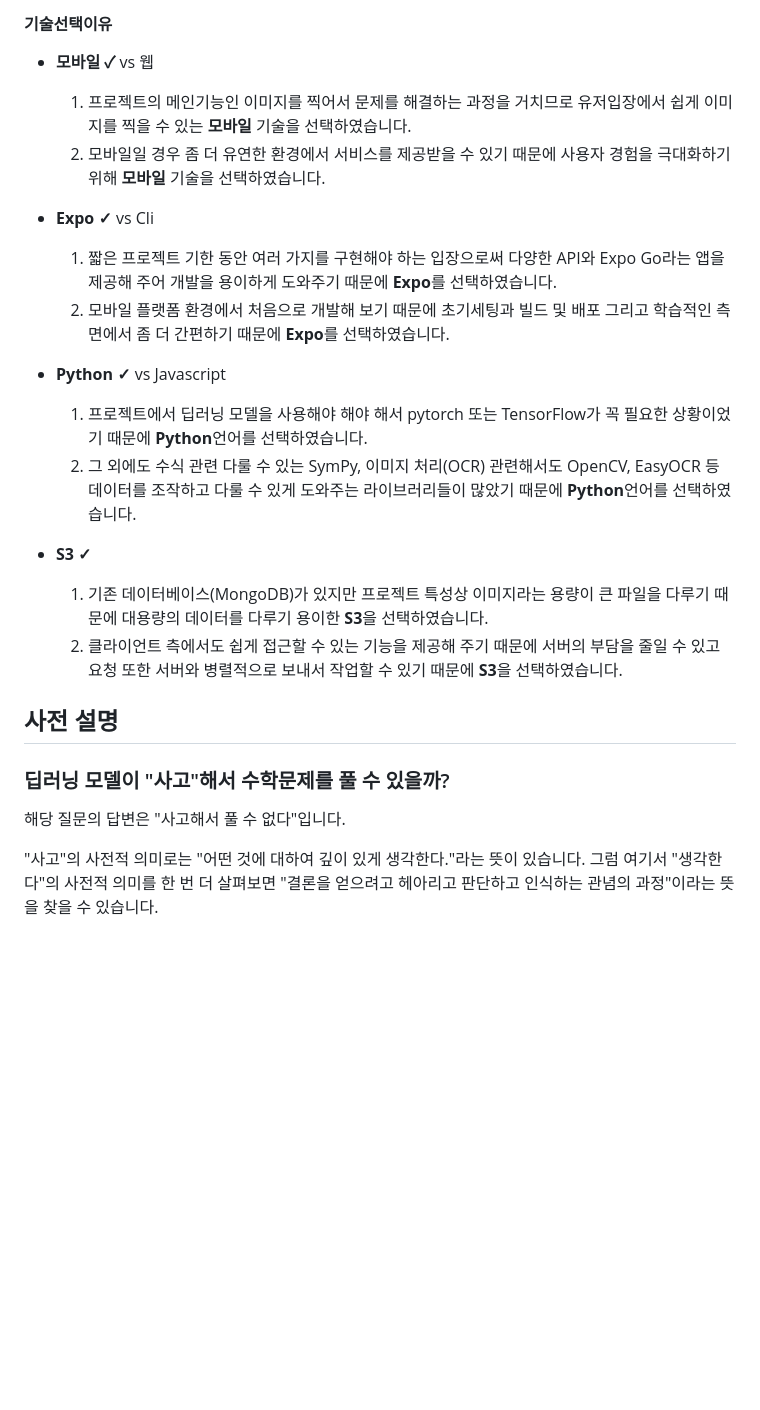
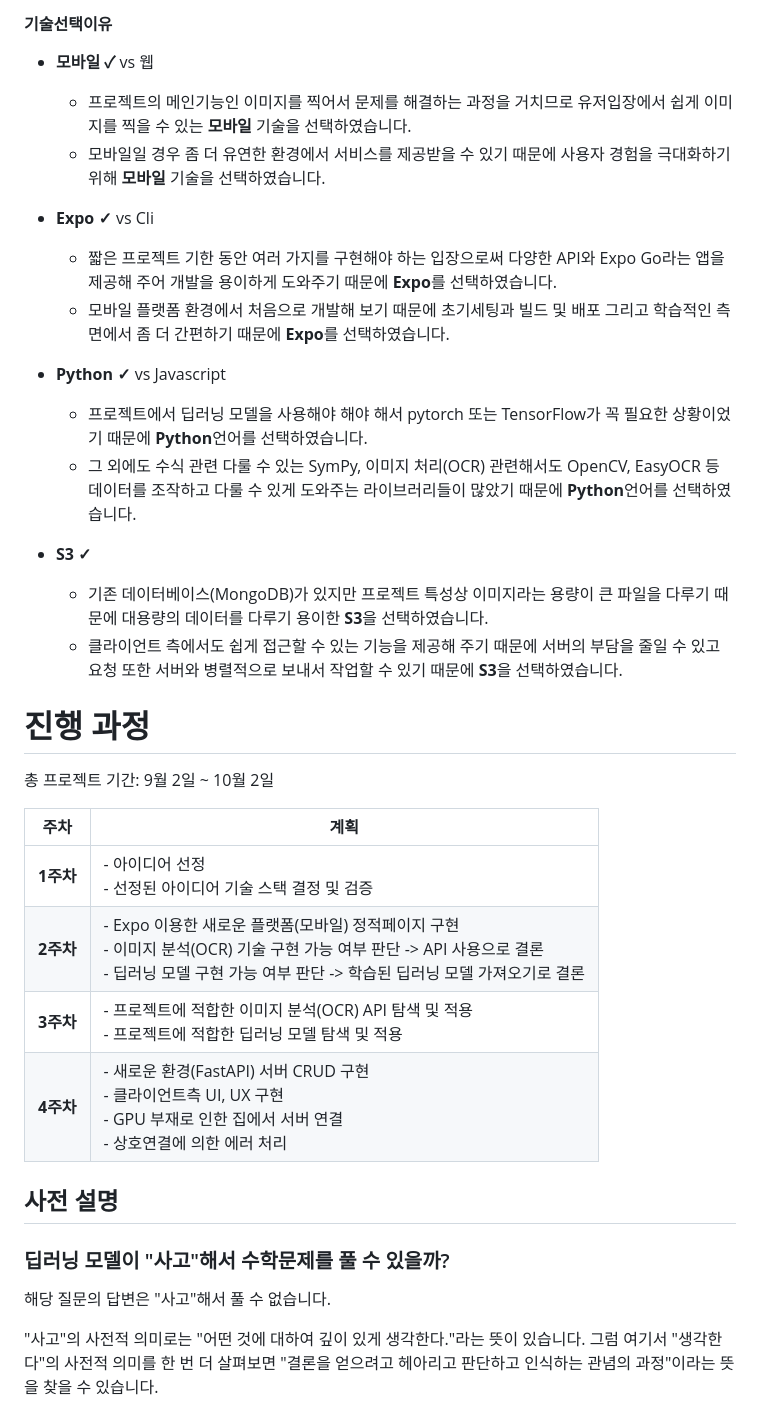
Before and after one commit to SolPict/SolPic-client, a Markdown page: README.md, the part around the change printed below. Rendered like a GitHub page; blank space fills up the shorter version.

```diff
--- a/README.md
+++ b/README.md
@@ -105,29 +104,40 @@
 
 - **모바일 ✓** vs 웹
 
-  1. 프로젝트의 메인기능인 이미지를 찍어서 문제를 해결하는 과정을 거치므로 유저입장에서 쉽게 이미지를 찍을 수 있는 **모바일** 기술을 선택하였습니다.
-  2. 모바일일 경우 좀 더 유연한 환경에서 서비스를 제공받을 수 있기 때문에 사용자 경험을 극대화하기 위해 **모바일** 기술을 선택하였습니다.
+  - 프로젝트의 메인기능인 이미지를 찍어서 문제를 해결하는 과정을 거치므로 유저입장에서 쉽게 이미지를 찍을 수 있는 **모바일** 기술을 선택하였습니다.
+  - 모바일일 경우 좀 더 유연한 환경에서 서비스를 제공받을 수 있기 때문에 사용자 경험을 극대화하기 위해 **모바일** 기술을 선택하였습니다.
 
 - **Expo ✓** vs Cli
 
-  1. 짧은 프로젝트 기한 동안 여러 가지를 구현해야 하는 입장으로써 다양한 API와 Expo Go라는 앱을 제공해 주어 개발을 용이하게 도와주기 때문에 **Expo**를 선택하였습니다.
-  2. 모바일 플랫폼 환경에서 처음으로 개발해 보기 때문에 초기세팅과 빌드 및 배포 그리고 학습적인 측면에서 좀 더 간편하기 때문에
+  - 짧은 프로젝트 기한 동안 여러 가지를 구현해야 하는 입장으로써 다양한 API와 Expo Go라는 앱을 제공해 주어 개발을 용이하게 도와주기 때문에 **Expo**를 선택하였습니다.
+  - 모바일 플랫폼 환경에서 처음으로 개발해 보기 때문에 초기세팅과 빌드 및 배포 그리고 학습적인 측면에서 좀 더 간편하기 때문에
      **Expo**를 선택하였습니다.
 
 - **Python ✓** vs Javascript
 
-  1. 프로젝트에서 딥러닝 모델을 사용해야 해야 해서 pytorch 또는 TensorFlow가 꼭 필요한 상황이었기 때문에 **Python**언어를 선택하였습니다.
-  2. 그 외에도 수식 관련 다룰 수 있는 SymPy, 이미지 처리(OCR) 관련해서도 OpenCV, EasyOCR 등 데이터를 조작하고 다룰 수 있게 도와주는 라이브러리들이 많았기 때문에 **Python**언어를 선택하였습니다.
+  - 프로젝트에서 딥러닝 모델을 사용해야 해야 해서 pytorch 또는 TensorFlow가 꼭 필요한 상황이었기 때문에 **Python**언어를 선택하였습니다.
+  - 그 외에도 수식 관련 다룰 수 있는 SymPy, 이미지 처리(OCR) 관련해서도 OpenCV, EasyOCR 등 데이터를 조작하고 다룰 수 있게 도와주는 라이브러리들이 많았기 때문에 **Python**언어를 선택하였습니다.
 
 - **S3 ✓**
-  1. 기존 데이터베이스(MongoDB)가 있지만 프로젝트 특성상 이미지라는 용량이 큰 파일을 다루기 때문에 대용량의 데이터를 다루기 용이한 **S3**을 선택하였습니다.
-  2. 클라이언트 측에서도 쉽게 접근할 수 있는 기능을 제공해 주기 때문에 서버의 부담을 줄일 수 있고 요청 또한 서버와 병렬적으로 보내서 작업할 수 있기 때문에 **S3**을 선택하였습니다.
+  - 기존 데이터베이스(MongoDB)가 있지만 프로젝트 특성상 이미지라는 용량이 큰 파일을 다루기 때문에 대용량의 데이터를 다루기 용이한 **S3**을 선택하였습니다.
+  - 클라이언트 측에서도 쉽게 접근할 수 있는 기능을 제공해 주기 때문에 서버의 부담을 줄일 수 있고 요청 또한 서버와 병렬적으로 보내서 작업할 수 있기 때문에 **S3**을 선택하였습니다.
+
+# 진행 과정
+
+총 프로젝트 기간: 9월 2일 ~ 10월 2일
+
+| **주차**  | **계획**                                                                                                                                                                                             |
+| --------- | ---------------------------------------------------------------------------------------------------------------------------------------------------------------------------------------------------- |
+| **1주차** | - 아이디어 선정<br> - 선정된 아이디어 기술 스택 결정 및 검증                                                                                                                                         |
+| **2주차** | - Expo 이용한 새로운 플랫폼(모바일) 정적페이지 구현<br> - 이미지 분석(OCR) 기술 구현 가능 여부 판단 -> API 사용으로 결론<br> - 딥러닝 모델 구현 가능 여부 판단 -> 학습된 딥러닝 모델 가져오기로 결론 |
+| **3주차** | - 프로젝트에 적합한 이미지 분석(OCR) API 탐색 및 적용<br> - 프로젝트에 적합한 딥러닝 모델 탐색 및 적용                                                                                               |
+| **4주차** | - 새로운 환경(FastAPI) 서버 CRUD 구현<br> - 클라이언트측 UI, UX 구현<br> - GPU 부재로 인한 집에서 서버 연결<br> - 상호연결에 의한 에러 처리
 
 ## 사전 설명
 
 ### 딥러닝 모델이 "사고"해서 수학문제를 풀 수 있을까?
 
-해당 질문의 답변은 "사고해서 풀 수 없다"입니다.
+해당 질문의 답변은 "사고"해서 풀 수 없습니다.
 
 "사고"의 사전적 의미로는 "어떤 것에 대하여 깊이 있게 생각한다."라는 뜻이 있습니다. 그럼 여기서 "생각한다"의 사전적 의미를 한 번 더 살펴보면 "결론을 얻으려고 헤아리고 판단하고 인식하는 관념의 과정"이라는 뜻을 찾을 수 있습니다.
 
```
Also changed, not shown: other parts of README.md (+4 -16 lines).
